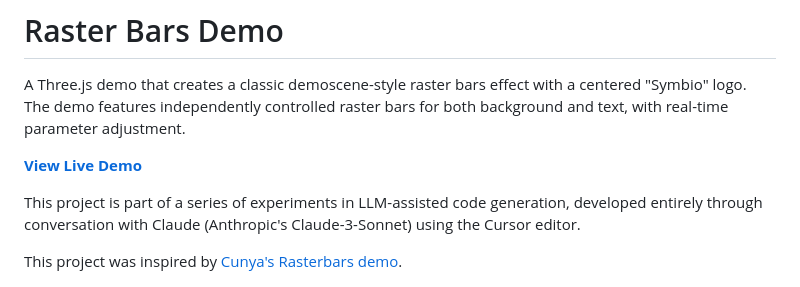
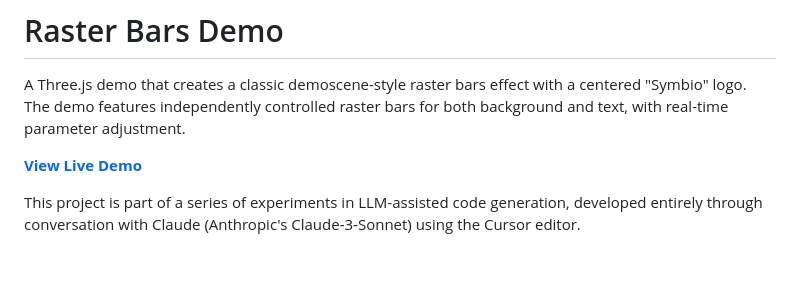
Before and after one commit to Cunya/Rasterbars, a Markdown page: README.md, the part around the change. Rendered like a GitHub page; blank space fills up the shorter version.

```diff
--- a/README.md
+++ b/README.md
@@ -5,8 +5,6 @@ A Three.js demo that creates a classic demoscene-style raster bars effect with a
 **[View Live Demo](https://cunya.github.io/Rasterbars/)**
 
 This project is part of a series of experiments in LLM-assisted code generation, developed entirely through conversation with Claude (Anthropic's Claude-3-Sonnet) using the Cursor editor.
-
-This project was inspired by [Cunya's Rasterbars demo](https://github.com/Cunya/Rasterbars).
 
 ![Demo Preview](preview.png)
 
```
